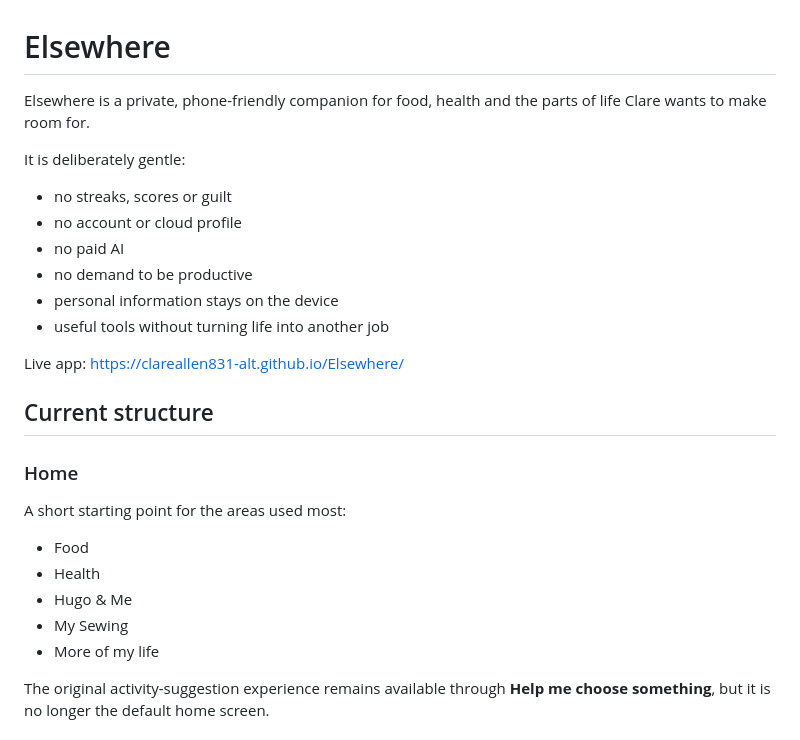
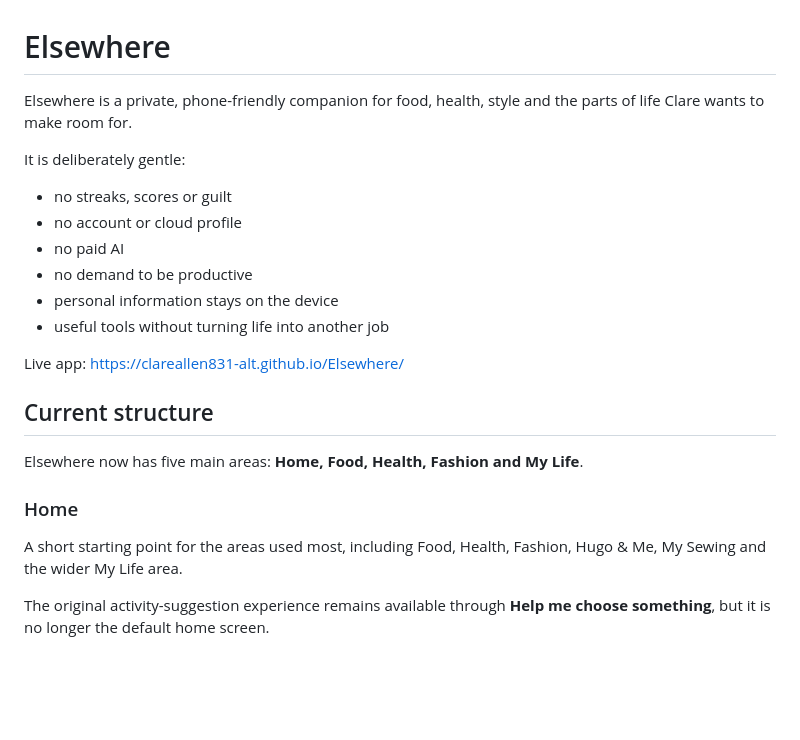
Before and after one commit to clareallen831-alt/Elsewhere, a Markdown page: README.md, the part around one of its changes. Drawn GitHub-style; blank space fills up the shorter version.

```diff
--- a/README.md
+++ b/README.md
@@ -1,6 +1,6 @@
 # Elsewhere
 
-Elsewhere is a private, phone-friendly companion for food, health and the parts of life Clare wants to make room for.
+Elsewhere is a private, phone-friendly companion for food, health, style and the parts of life Clare wants to make room for.
 
 It is deliberately gentle:
 
@@ -15,15 +15,11 @@ Live app: https://clareallen831-alt.github.io/Elsewhere/
 
 ## Current structure
 
+Elsewhere now has five main areas: **Home, Food, Health, Fashion and My Life**.
+
 ### Home
 
-A short starting point for the areas used most:
-
-- Food
-- Health
-- Hugo & Me
-- My Sewing
-- More of my life
+A short starting point for the areas used most, including Food, Health, Fashion, Hugo & Me, My Sewing and the wider My Life area.
 
 The original activity-suggestion experience remains available through **Help me choose something**, but it is no longer the default home screen.
 
```
Also changed, not shown: other parts of README.md (+26 -13 lines).
